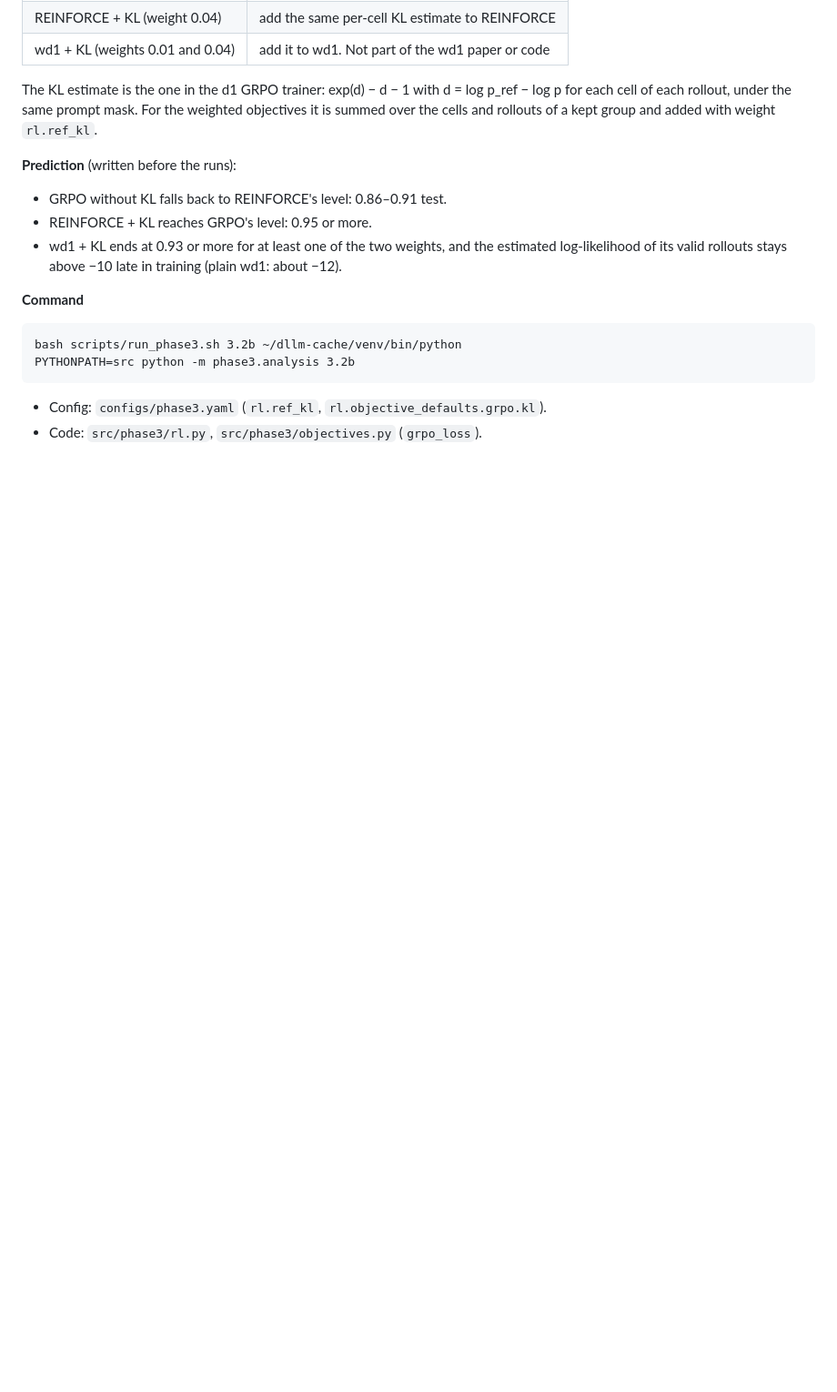
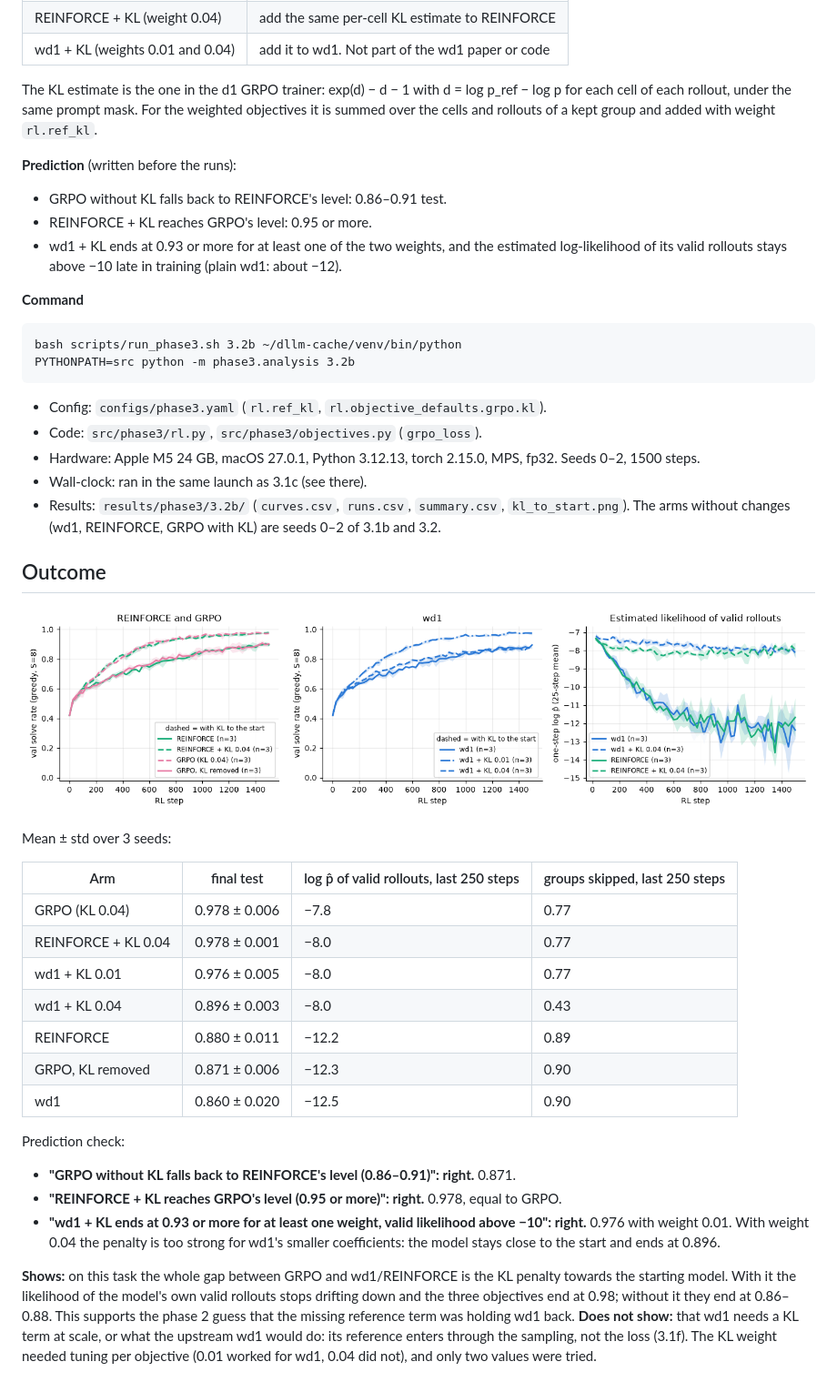
Before and after one commit to giovannigiofre/wsp-adaptive-decision-models, a Markdown page: experiments/3.2b/README.md, the part around the change. Shown at 91% size. GitHub-like rendering; pictures changed too: results/phase3/3.2b/kl_to_start.png (added); blank space fills up the shorter version.

Commit message:
phase3: 3.1c outcome (beta<1 ends ~100%, beta=1 0.86, beta=2 collapses; floored negative term 0.99) and 3.2b outcome (KL to the start explains GRPO's lead; wd1 + KL 0.01 reaches 0.976)

```diff
--- a/experiments/3.2b/README.md
+++ b/experiments/3.2b/README.md
@@ -25,3 +25,30 @@ PYTHONPATH=src python -m phase3.analysis 3.2b
 
 - Config: `configs/phase3.yaml` (`rl.ref_kl`, `rl.objective_defaults.grpo.kl`).
 - Code: `src/phase3/rl.py`, `src/phase3/objectives.py` (`grpo_loss`).
+- Hardware: Apple M5 24 GB, macOS 27.0.1, Python 3.12.13, torch 2.15.0, MPS, fp32. Seeds 0–2, 1500 steps.
+- Wall-clock: ran in the same launch as 3.1c (see there).
+- Results: `results/phase3/3.2b/` (`curves.csv`, `runs.csv`, `summary.csv`, `kl_to_start.png`). The arms without changes (wd1, REINFORCE, GRPO with KL) are seeds 0–2 of 3.1b and 3.2.
+
+## Outcome
+
+![KL to the start](../../results/phase3/3.2b/kl_to_start.png)
+
+Mean ± std over 3 seeds:
+
+| Arm | final test | log p̂ of valid rollouts, last 250 steps | groups skipped, last 250 steps |
+|---|---|---|---|
+| GRPO (KL 0.04) | 0.978 ± 0.006 | −7.8 | 0.77 |
+| REINFORCE + KL 0.04 | 0.978 ± 0.001 | −8.0 | 0.77 |
+| wd1 + KL 0.01 | 0.976 ± 0.005 | −8.0 | 0.77 |
+| wd1 + KL 0.04 | 0.896 ± 0.003 | −8.0 | 0.43 |
+| REINFORCE | 0.880 ± 0.011 | −12.2 | 0.89 |
+| GRPO, KL removed | 0.871 ± 0.006 | −12.3 | 0.90 |
+| wd1 | 0.860 ± 0.020 | −12.5 | 0.90 |
+
+Prediction check:
+- **"GRPO without KL falls back to REINFORCE's level (0.86–0.91)": right.** 0.871.
+- **"REINFORCE + KL reaches GRPO's level (0.95 or more)": right.** 0.978, equal to GRPO.
+- **"wd1 + KL ends at 0.93 or more for at least one weight, valid likelihood above −10": right.** 0.976 with weight 0.01. With weight 0.04 the penalty is too strong for wd1's smaller coefficients: the model stays close to the start and ends at 0.896.
+
+**Shows:** on this task the whole gap between GRPO and wd1/REINFORCE is the KL penalty towards the starting model. With it the likelihood of the model's own valid rollouts stops drifting down and the three objectives end at 0.98; without it they end at 0.86–0.88. This supports the phase 2 guess that the missing reference term was holding wd1 back.
+**Does not show:** that wd1 needs a KL term at scale, or what the upstream wd1 would do: its reference enters through the sampling, not the loss (3.1f). The KL weight needed tuning per objective (0.01 worked for wd1, 0.04 did not), and only two values were tried.
```
Also changed, not shown: experiments/3.1c/README.md (+36 -0 lines), results/phase3/3.1c/beta_sweep.png (added), 7 other files.
